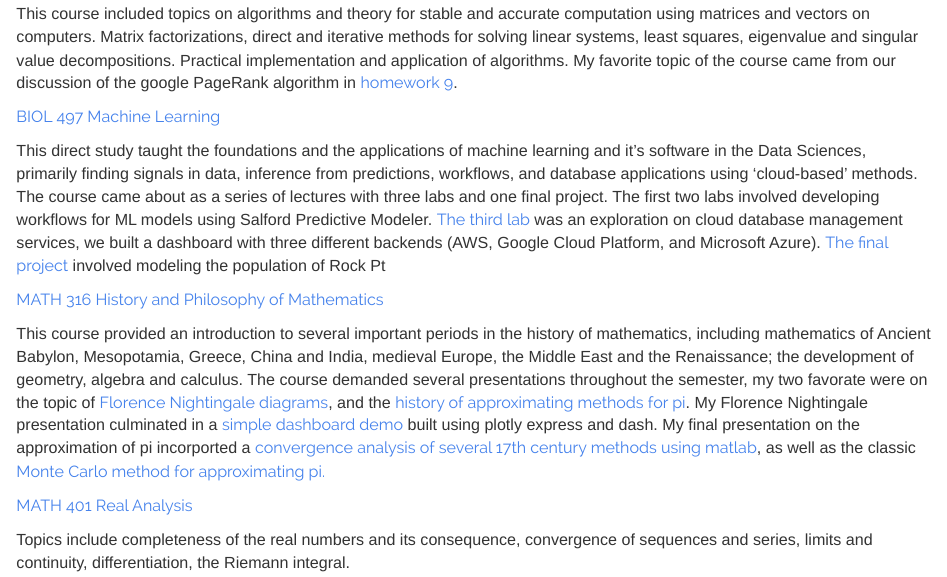
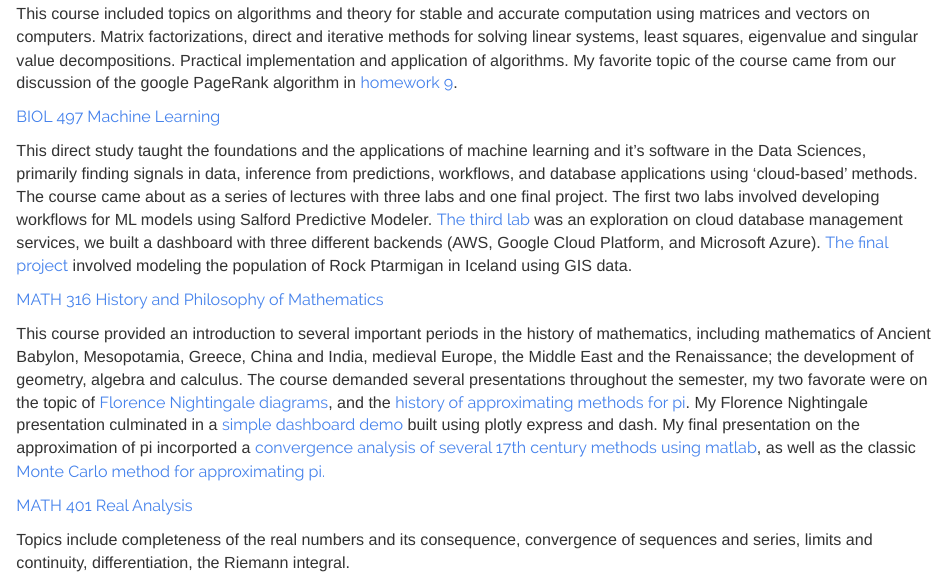
Before and after one commit to StefanoFochesatto/StefanoFochesatto.github.io, an R Markdown document (course.Rmd): the page in a window 1100 px wide, from 540 px down. The pictures show the output file course.html that the author committed with the source, opened offline; library style sheets and scripts come from the installed R packages.

Commit message:
update courses

```diff
--- a/course.Rmd
+++ b/course.Rmd
@@ -32,8 +32,8 @@ This course included topics on algorithms and theory for stable and accurate com
 
 This direct study taught the foundations and the applications of machine learning and it's software in the
 Data Sciences, primarily finding signals in data, inference from predictions, workflows, and
-database applications using ‘cloud-based’ methods. The course came about as a series of lectures with three labs and one final project.
-The first two labs involved developing workflows for ML models using Salford Predictive Modeler. [The third lab](https://github.com/StefanoFochesatto/BIOL-497/blob/main/Coursework/Exploring%20Cloud%20Databases%20Lab.pdf) was an exploration on cloud database management services, we built a dashboard with three different backends (AWS, Google Cloud Platform, and Microsoft Azure). [The final project](https://github.com/StefanoFochesatto/BIOL-497/blob/main/Coursework/Final%20Project%20Files/ML_Final%20Project.pdf) involved modeling the population of Rock Pt
+database applications using ‘cloud-based’ methods. The course came about as a series of lectures with three labs and one final project. The first two labs involved developing workflows for ML models using Salford Predictive Modeler. [The third lab](https://github.com/StefanoFochesatto/BIOL-497/blob/main/Coursework/Exploring%20Cloud%20Databases%20Lab.pdf) was an exploration on cloud database management services, we built a dashboard with three different backends (AWS, Google Cloud Platform, and Microsoft Azure). [The final project](https://github.com/StefanoFochesatto/BIOL-497/blob/main/Coursework/Final%20Project%20Files/ML_Final%20Project.pdf) involved modeling the population of Rock Ptarmigan in Iceland using GIS data.
+
 
 
  [MATH 316 History and Philosophy of Mathematics](https://github.com/StefanoFochesatto/MATH-316)
```
Also changed, not shown: course.html.
